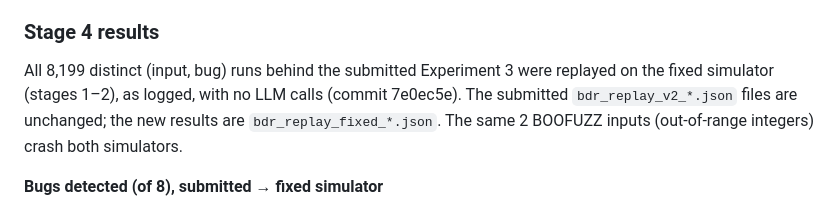
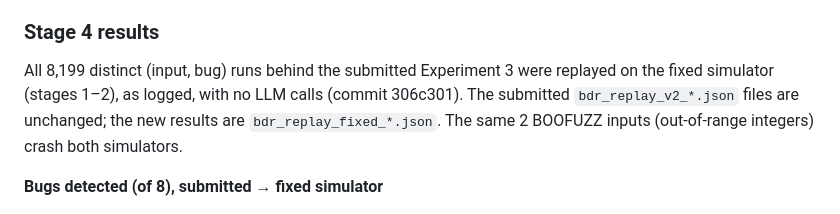
Before and after one commit to hodisan94/ARINC664-LLM_fuzzer_and_spec_extractor, a Markdown page: context/FIX_PLAN.md, the part around the change. GitHub-like rendering.

Commit message:
Fix the stage 4 commit reference in the fix plan
Co-Authored-By: Claude Opus 5.5 <noreply@anthropic.com>

```diff
--- a/context/FIX_PLAN.md
+++ b/context/FIX_PLAN.md
@@ -296,7 +296,7 @@ fuzzer. Review them in `category_mechanisms.json`.
 ### Stage 4 results
 
 All 8,199 distinct (input, bug) runs behind the submitted Experiment 3 were replayed on the
-fixed simulator (stages 1–2), as logged, with no LLM calls (commit 7e0ec5e). The submitted
+fixed simulator (stages 1–2), as logged, with no LLM calls (commit 306c301). The submitted
 `bdr_replay_v2_*.json` files are unchanged; the new results are `bdr_replay_fixed_*.json`.
 The same 2 BOOFUZZ inputs (out-of-range integers) crash both simulators.
 
```
